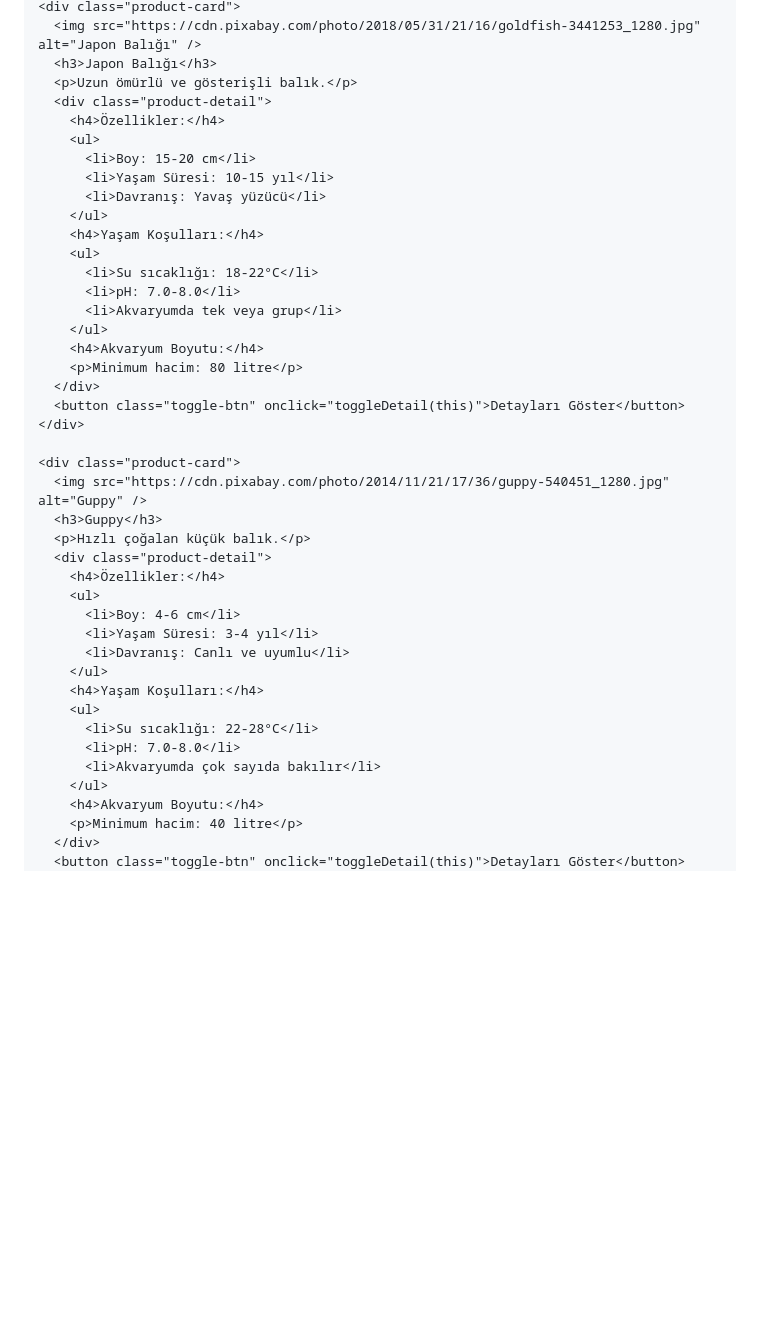
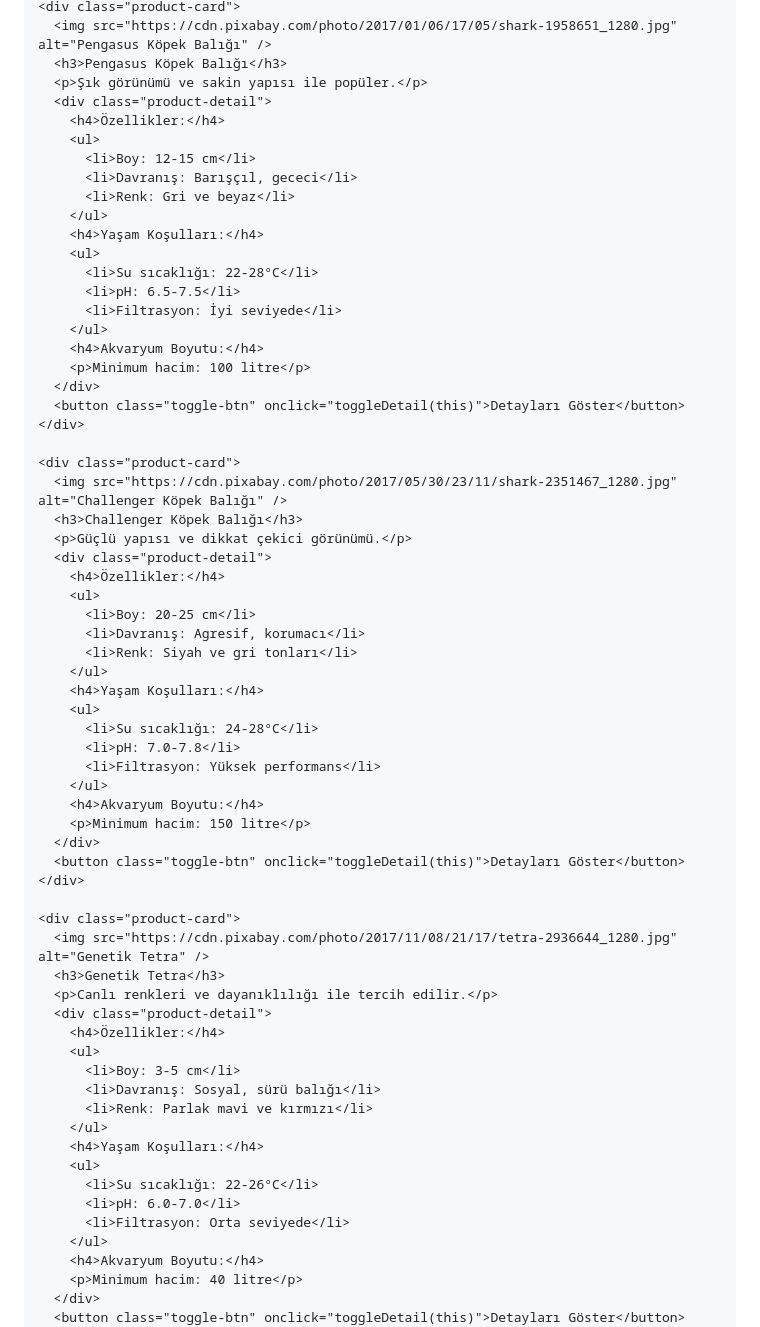
Before and after one commit to CesurAkvaryum/cesur, a Markdown page: README.md, the part around the change printed below. Drawn GitHub-style; blank space fills up the shorter version.

```diff
--- a/README.md
+++ b/README.md
@@ -417,42 +346,65 @@
     <div class="product-card">
-      <img src="https://cdn.pixabay.com/photo/2018/05/31/21/16/goldfish-3441253_1280.jpg" alt="Japon Balığı" />
-      <h3>Japon Balığı</h3>
-      <p>Uzun ömürlü ve gösterişli balık.</p>
+      <img src="https://cdn.pixabay.com/photo/2017/01/06/17/05/shark-1958651_1280.jpg" alt="Pengasus Köpek Balığı" />
+      <h3>Pengasus Köpek Balığı</h3>
+      <p>Şık görünümü ve sakin yapısı ile popüler.</p>
       <div class="product-detail">
         <h4>Özellikler:</h4>
         <ul>
-          <li>Boy: 15-20 cm</li>
-          <li>Yaşam Süresi: 10-15 yıl</li>
-          <li>Davranış: Yavaş yüzücü</li>
+          <li>Boy: 12-15 cm</li>
+          <li>Davranış: Barışçıl, gececi</li>
+          <li>Renk: Gri ve beyaz</li>
         </ul>
         <h4>Yaşam Koşulları:</h4>
         <ul>
-          <li>Su sıcaklığı: 18-22°C</li>
-          <li>pH: 7.0-8.0</li>
-          <li>Akvaryumda tek veya grup</li>
+          <li>Su sıcaklığı: 22-28°C</li>
+          <li>pH: 6.5-7.5</li>
+          <li>Filtrasyon: İyi seviyede</li>
         </ul>
         <h4>Akvaryum Boyutu:</h4>
-        <p>Minimum hacim: 80 litre</p>
+        <p>Minimum hacim: 100 litre</p>
       </div>
       <button class="toggle-btn" onclick="toggleDetail(this)">Detayları Göster</button>
     </div>
 
     <div class="product-card">
-      <img src="https://cdn.pixabay.com/photo/2014/11/21/17/36/guppy-540451_1280.jpg" alt="Guppy" />
-      <h3>Guppy</h3>
-      <p>Hızlı çoğalan küçük balık.</p>
+      <img src="https://cdn.pixabay.com/photo/2017/05/30/23/11/shark-2351467_1280.jpg" alt="Challenger Köpek Balığı" />
+      <h3>Challenger Köpek Balığı</h3>
+      <p>Güçlü yapısı ve dikkat çekici görünümü.</p>
       <div class="product-detail">
         <h4>Özellikler:</h4>
         <ul>
-          <li>Boy: 4-6 cm</li>
-          <li>Yaşam Süresi: 3-4 yıl</li>
-          <li>Davranış: Canlı ve uyumlu</li>
+          <li>Boy: 20-25 cm</li>
+          <li>Davranış: Agresif, korumacı</li>
+          <li>Renk: Siyah ve gri tonları</li>
         </ul>
         <h4>Yaşam Koşulları:</h4>
         <ul>
-          <li>Su sıcaklığı: 22-28°C</li>
-          <li>pH: 7.0-8.0</li>
-          <li>Akvaryumda çok sayıda bakılır</li>
+          <li>Su sıcaklığı: 24-28°C</li>
+          <li>pH: 7.0-7.8</li>
+          <li>Filtrasyon: Yüksek performans</li>
+        </ul>
+        <h4>Akvaryum Boyutu:</h4>
+        <p>Minimum hacim: 150 litre</p>
+      </div>
+      <button class="toggle-btn" onclick="toggleDetail(this)">Detayları Göster</button>
+    </div>
+
+    <div class="product-card">
+      <img src="https://cdn.pixabay.com/photo/2017/11/08/21/17/tetra-2936644_1280.jpg" alt="Genetik Tetra" />
+      <h3>Genetik Tetra</h3>
+      <p>Canlı renkleri ve dayanıklılığı ile tercih edilir.</p>
+      <div class="product-detail">
+        <h4>Özellikler:</h4>
+        <ul>
+          <li>Boy: 3-5 cm</li>
+          <li>Davranış: Sosyal, sürü balığı</li>
+          <li>Renk: Parlak mavi ve kırmızı</li>
+        </ul>
+        <h4>Yaşam Koşulları:</h4>
+        <ul>
+          <li>Su sıcaklığı: 22-26°C</li>
+          <li>pH: 6.0-7.0</li>
+          <li>Filtrasyon: Orta seviyede</li>
         </ul>
         <h4>Akvaryum Boyutu:</h4>
         <p>Minimum hacim: 40 litre</p>
```
Also changed, not shown: other parts of README.md (+48 -128 lines).
